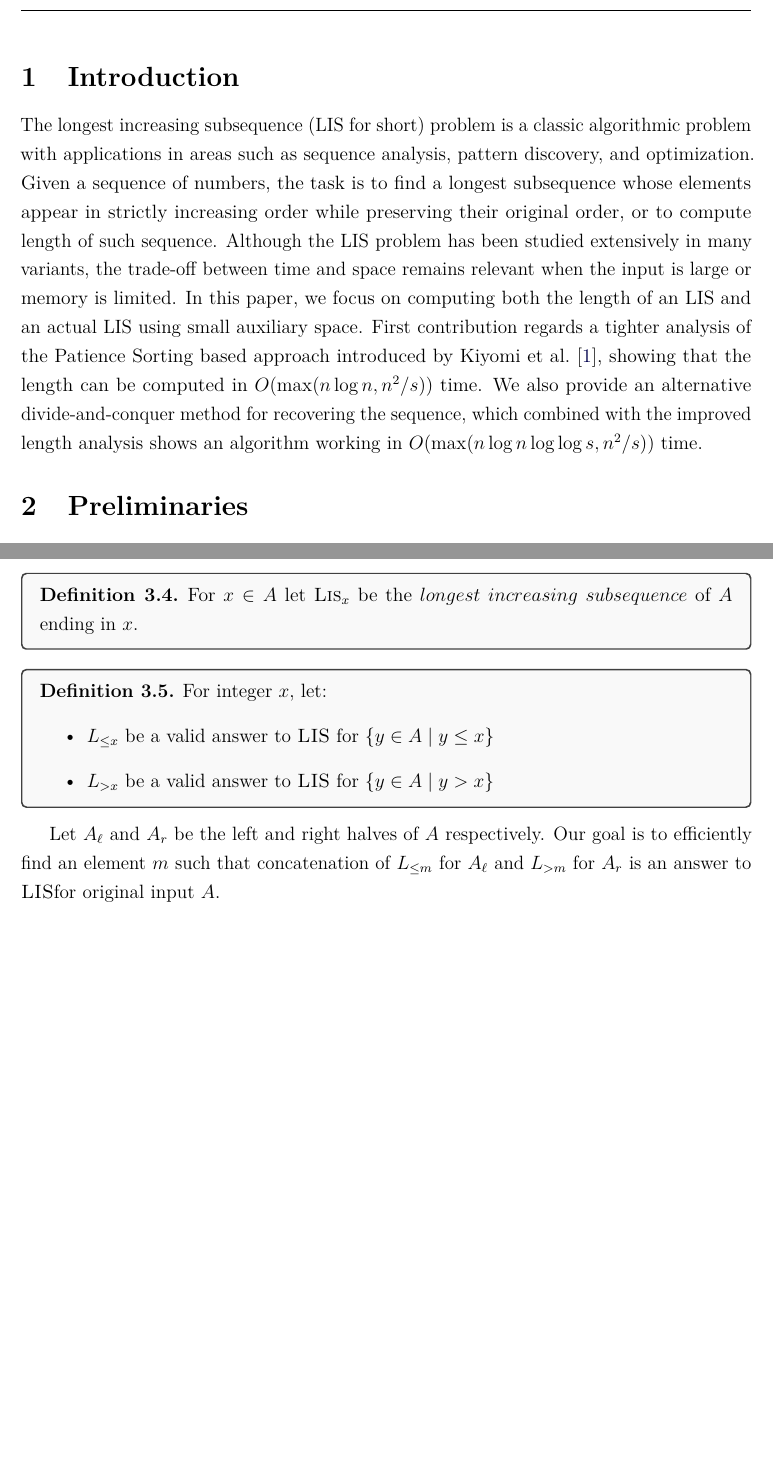
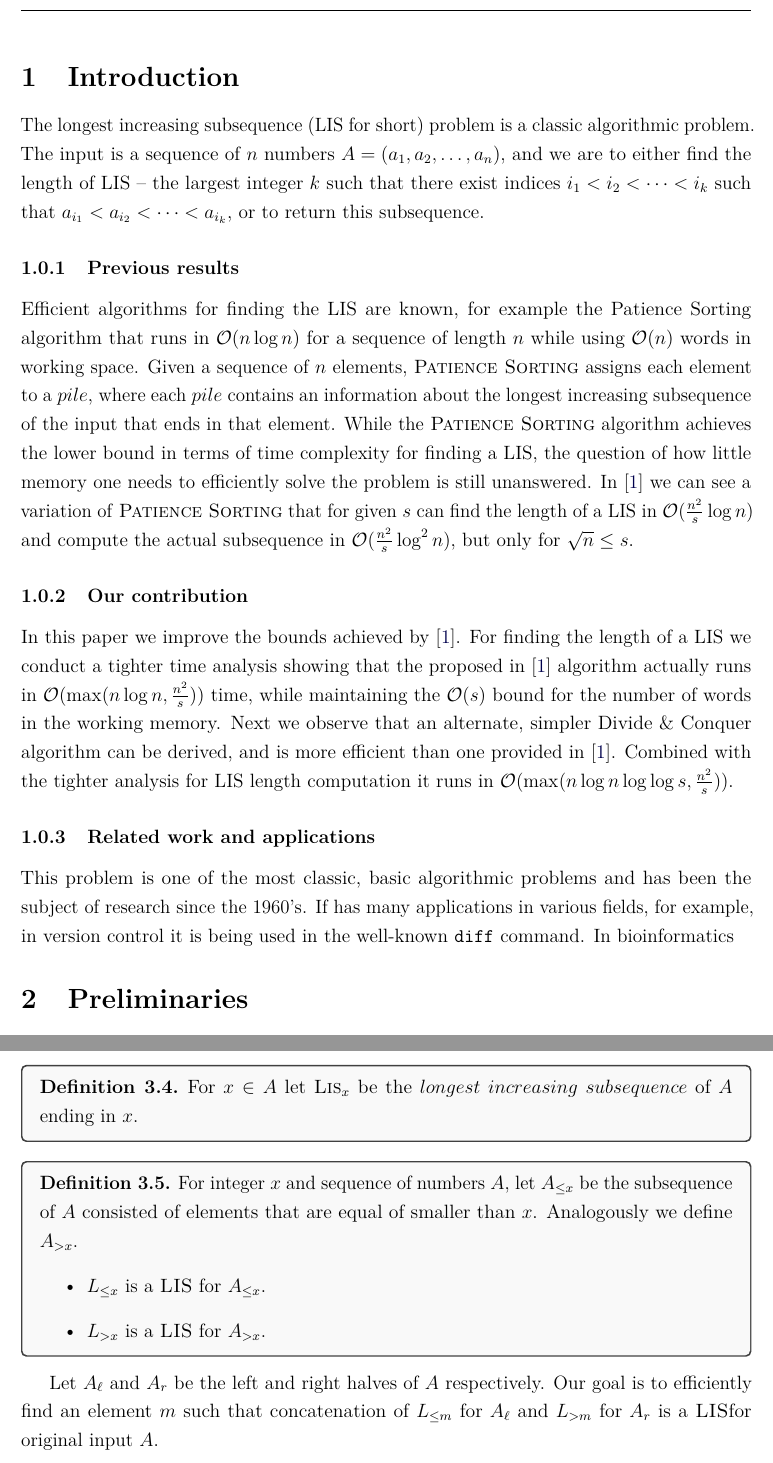
Before and after one commit to m4jkiuwr/lis-small-space, a LaTeX paper (main.tex): two parts of pages 2 and 7 of 8, joined at a grey line, cut so that both start at the same text, the shorter picture padded with empty space. Compiled offline with pdfLaTeX.

Commit message:
Add, introduction

```diff
--- a/main.tex
+++ b/main.tex
@@ -131,8 +131,28 @@ We also show an improved Divide \& Conquer algorithm for obtaining the sequence
 \newpage
 
 \section{Introduction}
-The longest increasing subsequence (LIS for short) problem is a classic algorithmic problem with applications in areas such as sequence analysis, pattern discovery, and optimization. Given a sequence of numbers, the task is to find a longest subsequence whose elements appear in strictly increasing order while preserving their original order, or to compute length of such sequence.
-Although the LIS problem has been studied extensively in many variants, the trade-off between time and space remains relevant when the input is large or memory is limited. In this paper, we focus on computing both the length of an LIS and an actual LIS using small auxiliary space. First contribution regards a tighter analysis of the Patience Sorting based approach introduced by Kiyomi et al.~\cite{kiyomi2017space}, showing that the length can be computed in $O\!\left(\max(n \log n, n^2/s)\right)$ time. We also provide an alternative divide-and-conquer method for recovering the sequence, which combined with the improved length analysis shows an algorithm working in $O\!\left(\max(n \log n \log \log s, n^2/s)\right)$ time.
+
+The longest increasing subsequence (LIS for short) problem is a classic algorithmic problem.
+The input is a sequence of $n$ numbers $A = (a_1, a_2, \dots, a_n)$, and we are to either find the length of LIS --
+the largest integer $k$ such that there exist indices $i_1 < i_2 < \dots < i_k$ such that $a_{i_1} < a_{i_2} < \dots < a_{i_k}$, or to return this subsequence.
+
+\subsubsection{Previous results}
+Efficient algorithms for finding the LIS are known, for example the Patience Sorting algorithm that runs in $\mathcal{O}(n \log n)$ for a sequence of length $n$ while using $\mathcal{O}(n)$ words in working space.
+Given a sequence of $n$ elements, \Psort\ assigns each element to a $pile$, where each $pile$ contains an information about the longest increasing subsequence of the input that ends in that element.
+While the \Psort\ algorithm achieves the lower bound in terms of time complexity for finding a LIS, the question of how little memory one needs to efficiently solve the problem is still unanswered.
+In \cite{kiyomi2017space} we can see a variation of \Psort\ that for given $s$ can find the length of a LIS in $\mathcal{O}(\frac{n^2}{s} \log n)$ and compute the actual subsequence in $\mathcal{O}(\frac{n^2}{s} \log^2 n)$, but only for $\sqrt{n} \leq s$.
+
+\subsubsection{Our contribution}
+In this paper we improve the bounds achieved by \cite{kiyomi2017space}. For finding the length of a LIS we conduct a tighter time analysis showing that the proposed in \cite{kiyomi2017space} algorithm actually runs in $\mathcal{O}(\operatorname{max}(n \log n, \frac{n^2}{s}))$ time,
+while maintaining the $\mathcal{O}(s)$ bound for the number of words in the working memory.
+Next we observe that an alternate, simpler Divide \& Conquer algorithm can be derived, and is more efficient than one provided in \cite{kiyomi2017space}.
+Combined with the tighter analysis for LIS length computation it runs in $\mathcal{O}(\operatorname{max}(n \log n \log \log s, \frac{n^2}{s}))$.
+
+\subsubsection{Related work and applications}
+This problem is one of the most classic, basic algorithmic problems and has been the subject of research since the 1960's.
+If has many applications in various fields, for example, in version control it is being used in the well-known \texttt{diff} command.
+In bioinformatics
+
 
 %%%%%%%%%%%%%%%%%%%%%%%%%%%%%%%%%%%%%%%%%%%%%%%%%%%%%%%%%%%%%%%%%%%%%%%%%%%%%%%%%%%%%%%%%%%%%%%%%%%%%%%%%%%%%%%%%%%%%%%%%%%%%%%%%%%%%%%%%%%%%%%%%%%%%%%%%%%%%%%%%%%%%%%%%%%%%%%%%%%%%%%%%%%%%%%%%%%%%%%%%%%%%%%%%%%%%%%%%%%%%%%%%%%%%%%%%%%%%%%%%%%%%%%%%%%%%%%%%%%%%%%%%%%%%%%%%%%%%%%%%%%%%%%%%%%%%%%%%%%%%%%%%%%%%%%%%%%%%%%%
 %%%%%%%%%%%%%%%%%%%%%%%%%%%%%%%%%%%%%%%%%%%%%%%%%%%%%%%%%%%%%%%%%%%%%%%%%%%%%%%%%%%%%%%%%%%%%%%%%%%%%%%%%%%%%%%%%%%%%%%%%%%%%%%%%%%%%%%%%%%%%%%%%%%%%%%%%%%%%%%%%%%%%%%%%%%%%%%%%%%%%%%%%%%%%%%%%%%%%%%%%%%%%%%%%%%%%%%%%%%%%%%%%%%%%%%%%%%%%%%%%%%%%%%%%%%%%%%%%%%%%%%%%%%%%%%%%%%%%%%%%%%%%%%%%%%%%%%%%%%%%%%%%%%%%%%%%%%%%%%%
@@ -353,19 +373,22 @@ To \Lis, we present an alternative divide-and-conquer algorithm, which combined
 For $x \in A$ let $\textsc{Lis}_x$ be the $longest\ increasing\ subsequence$ of $A$ ending in $x$.
 \end{definition}
 
+
+
+
 \begin{definition}
-For integer $x$, let:
+For integer $x$ and sequence of numbers $A$, let $A_{\leq x}$ be the subsequence of $A$ consisted of elements that are equal of smaller than $x$. Analogously we define $A_{>x}$.
 \begin{itemize}
-\item $L_{\leq x}$ be a valid answer to \Lis\ for $\{y \in A \mid y \leq x \}$
-\item $L_{>x}$ be a valid answer to \Lis\ for $\{y \in A \mid y > x \}$
+\item $L_{\leq x}$ is a \Lis\ for $A_{\leq x}$.
+\item $L_{>x}$ is a \Lis\ for $A_{>x}$.
 \end{itemize}
 \end{definition}
 
 Let $A_{\ell}$ and $A_r$ be the left and right halves of $A$ respectively. Our goal is to efficiently find an element $m$ such that
-concatenation of $L_{\leq m}$ for $A_\ell$ and $L_{> m}$ for $A_r$ is an answer to \Lis for original input $A$.
+concatenation of $L_{\leq m}$ for $A_\ell$ and $L_{> m}$ for $A_r$ is a \Lis for original input $A$.
 
 \begin{definition}
-For $x \in A$ let pred$(x) \in A_\ell$ be such that there is a valid $\textsc{Lis}_x$ in $A$
+For $x \in A$, let pred$(x) \in A_\ell$ be such that there is a valid $\textsc{Lis}_x$ in $A$
 such that the last element of it belonging to $A_\ell$ is pred$(x)$
 \end{definition}
 
```
Also changed, not shown: main.tex (14 more changed lines).
